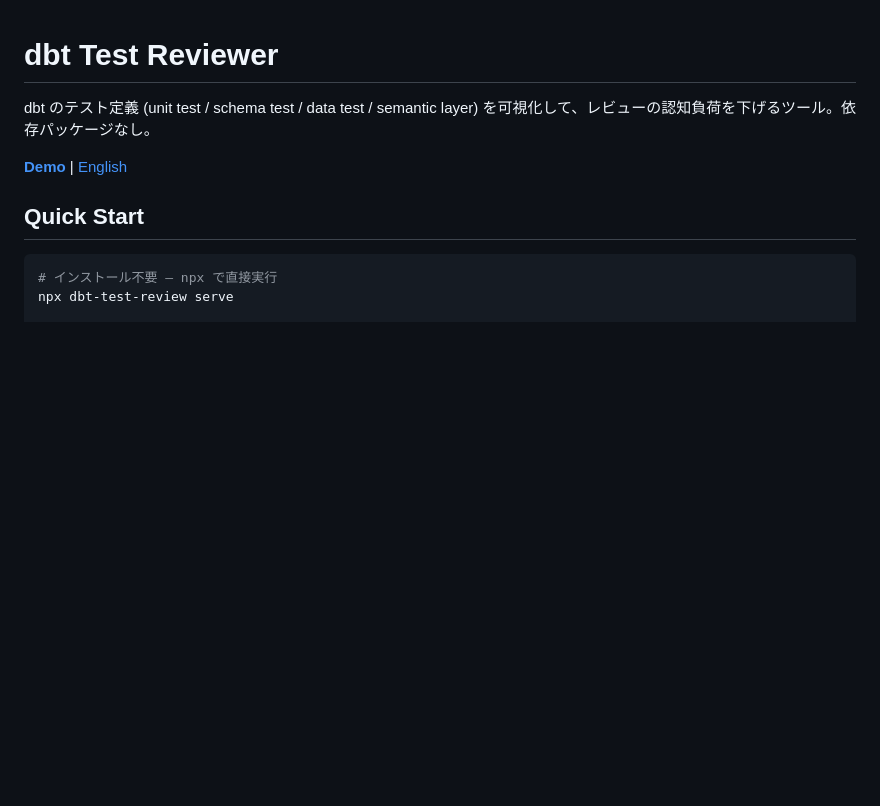
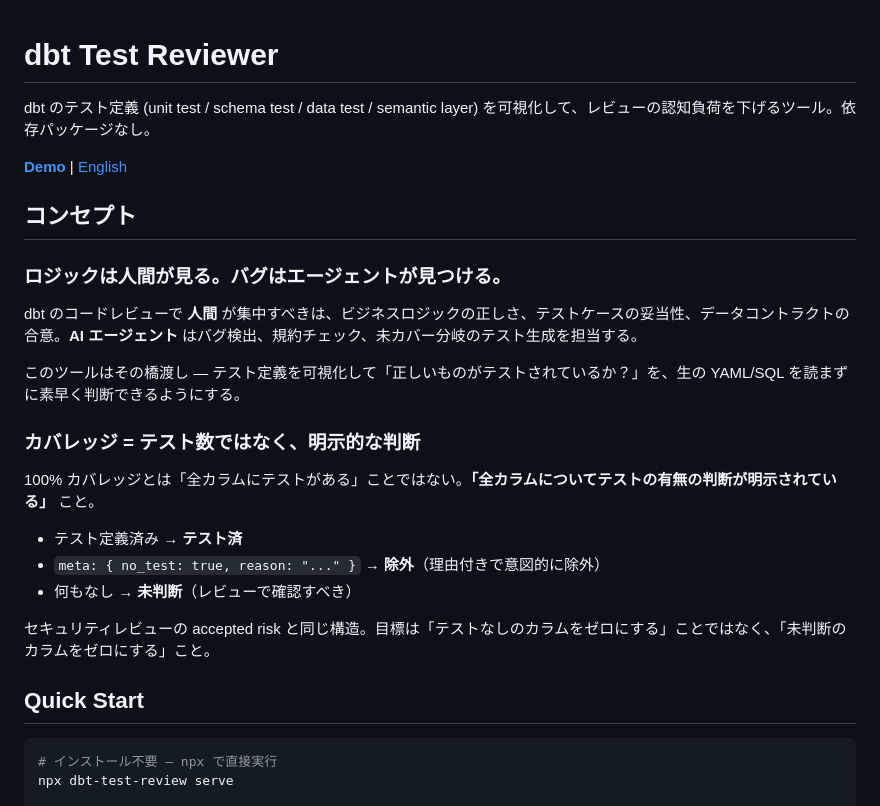
Before and after one commit to connavy/dbt-test-reviewer, a Markdown page: README.ja.md, the part around the change. Drawn GitHub-style; blank space fills up the shorter version.

Commit message:
Add concept section to README: review philosophy and coverage definition
Co-Authored-By: Claude Opus 4.6 (1M context) <noreply@anthropic.com>

```diff
--- a/README.ja.md
+++ b/README.ja.md
@@ -3,6 +3,24 @@
 dbt のテスト定義 (unit test / schema test / data test / semantic layer) を可視化して、レビューの認知負荷を下げるツール。依存パッケージなし。
 
 **[Demo](https://connavy.github.io/dbt-test-reviewer/)** | [English](./README.md)
+
+## コンセプト
+
+### ロジックは人間が見る。バグはエージェントが見つける。
+
+dbt のコードレビューで **人間** が集中すべきは、ビジネスロジックの正しさ、テストケースの妥当性、データコントラクトの合意。**AI エージェント** はバグ検出、規約チェック、未カバー分岐のテスト生成を担当する。
+
+このツールはその橋渡し — テスト定義を可視化して「正しいものがテストされているか？」を、生の YAML/SQL を読まずに素早く判断できるようにする。
+
+### カバレッジ = テスト数ではなく、明示的な判断
+
+100% カバレッジとは「全カラムにテストがある」ことではない。**「全カラムについてテストの有無の判断が明示されている」** こと。
+
+- テスト定義済み → **テスト済**
+- `meta: { no_test: true, reason: "..." }` → **除外**（理由付きで意図的に除外）
+- 何もなし → **未判断**（レビューで確認すべき）
+
+セキュリティレビューの accepted risk と同じ構造。目標は「テストなしのカラムをゼロにする」ことではなく、「未判断のカラムをゼロにする」こと。
 
 ## Quick Start
 
```
Also changed, not shown: README.md (+18 -0 lines).
